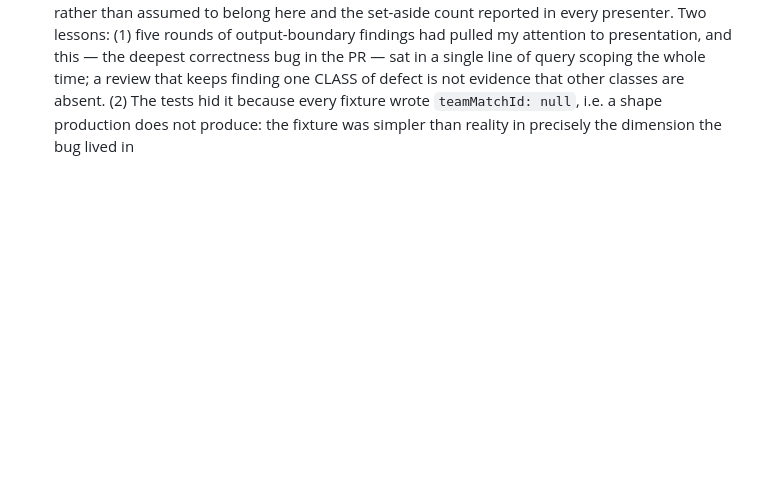
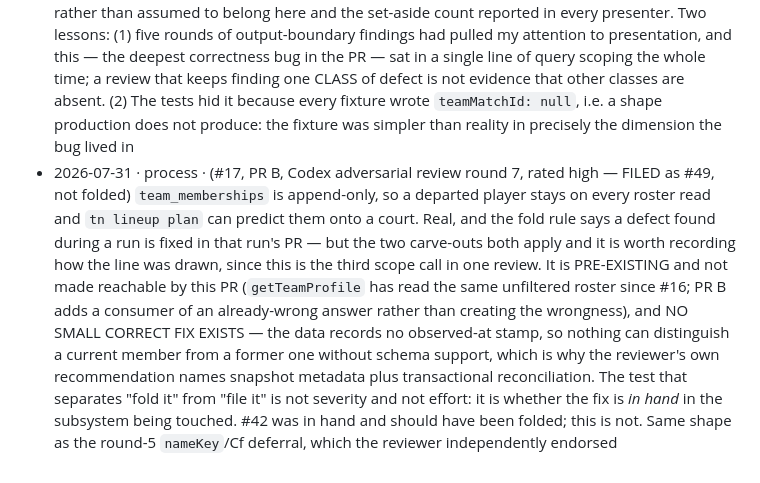
Before and after one commit to wrburgess/nadal, a Markdown page: docs/findings.md, the part around the change. Rendered like a GitHub page; blank space fills up the shorter version.

Commit message:
docs: record the round-7 scope call (#49 filed, not folded) — #17 PR B
Co-Authored-By: Claude Opus 5 <noreply@anthropic.com>

```diff
--- a/docs/findings.md
+++ b/docs/findings.md
@@ -202,3 +202,4 @@ upstream-to-ace / drop). No Issues, PRs, rules, or ADRs spawn directly from this
 - 2026-07-31 · bug · (#17, PR B, Codex adversarial review round 5, rated medium ×3) having finally enumerated the four OUTPUT boundaries in round 4, I enumerated only their SUCCESS paths — and the reviewer found three unguarded error/warning sinks: MCP refusal messages (which quote `unknown target "<name>"` and the full ambiguous-candidate list, so a hostile name reached a client simply by failing to resolve), `team pull`'s two `console.warn` calls on scraped roster entries, and `dispatch`'s unknown-command diagnostic echoing raw argv. The generalization that finally holds: an output boundary is a (surface × outcome) pair, not a surface. Error paths are systematically the ones missed because they are written as an afterthought to the happy path, they are where UNTRUSTED INPUT IS MOST LIKELY TO BE QUOTED BACK verbatim (that is what makes a diagnostic useful), and they are the least-tested. A `grep` for every `console.*` carrying an interpolation took seconds and found all three at once — worth doing as a standing sweep whenever a sanitizer is introduced, rather than one boundary per review round
 - 2026-07-31 · note · (#17, PR B, observed while writing a test fixture — not a defect in this PR) `nameKey` does not strip category-Cf characters, so `Versteeg` and `Versteeg<U+202E>` normalize to DIFFERENT keys and therefore to different identities, while rendering identically everywhere a human looks. That is an identity-layer concern rather than an output one — the same shape as #46's duplicate-row hazard, one normalization step over — and it means a scraped page carrying an invisible override would create a silent duplicate player or team that no reader could distinguish from the original. Left unfixed deliberately: it is in #32's name-key subsystem, not this PR's, and it wants deciding alongside #46 rather than folded into a fifth review round of a lineup feature
 - 2026-07-31 · bug · (#17, PR B, Codex adversarial review round 6, rated high) `getLineupPlan` selected its evidence by PLAYER id, so a team's predicted lineup was built from every court match its roster members appear in — including matches they played for entirely different teams. Spec § Ingestion deliberately ingests each player's full history "including their other leagues (18+ etc.)", which means player history and TEAM history are different sets and the query conflated them: a newly assembled roster could be handed a confident "8 matches together" for a pairing that had never once played for this team, and the no-history refusal was bypassed by borrowed evidence. Now scoped through `court_matches.team_match_id` -> `team_matches` on either side (home/visiting are pull-perspective, so both columns are checked), with unlinked rows EXCLUDED rather than assumed to belong here and the set-aside count reported in every presenter. Two lessons: (1) five rounds of output-boundary findings had pulled my attention to presentation, and this — the deepest correctness bug in the PR — sat in a single line of query scoping the whole time; a review that keeps finding one CLASS of defect is not evidence that other classes are absent. (2) The tests hid it because every fixture wrote `teamMatchId: null`, i.e. a shape production does not produce: the fixture was simpler than reality in precisely the dimension the bug lived in
+- 2026-07-31 · process · (#17, PR B, Codex adversarial review round 7, rated high — FILED as #49, not folded) `team_memberships` is append-only, so a departed player stays on every roster read and `tn lineup plan` can predict them onto a court. Real, and the fold rule says a defect found during a run is fixed in that run's PR — but the two carve-outs both apply and it is worth recording how the line was drawn, since this is the third scope call in one review. It is PRE-EXISTING and not made reachable by this PR (`getTeamProfile` has read the same unfiltered roster since #16; PR B adds a consumer of an already-wrong answer rather than creating the wrongness), and NO SMALL CORRECT FIX EXISTS — the data records no observed-at stamp, so nothing can distinguish a current member from a former one without schema support, which is why the reviewer's own recommendation names snapshot metadata plus transactional reconciliation. The test that separates "fold it" from "file it" is not severity and not effort: it is whether the fix is *in hand* in the subsystem being touched. #42 was in hand and should have been folded; this is not. Same shape as the round-5 `nameKey`/Cf deferral, which the reviewer independently endorsed
```
